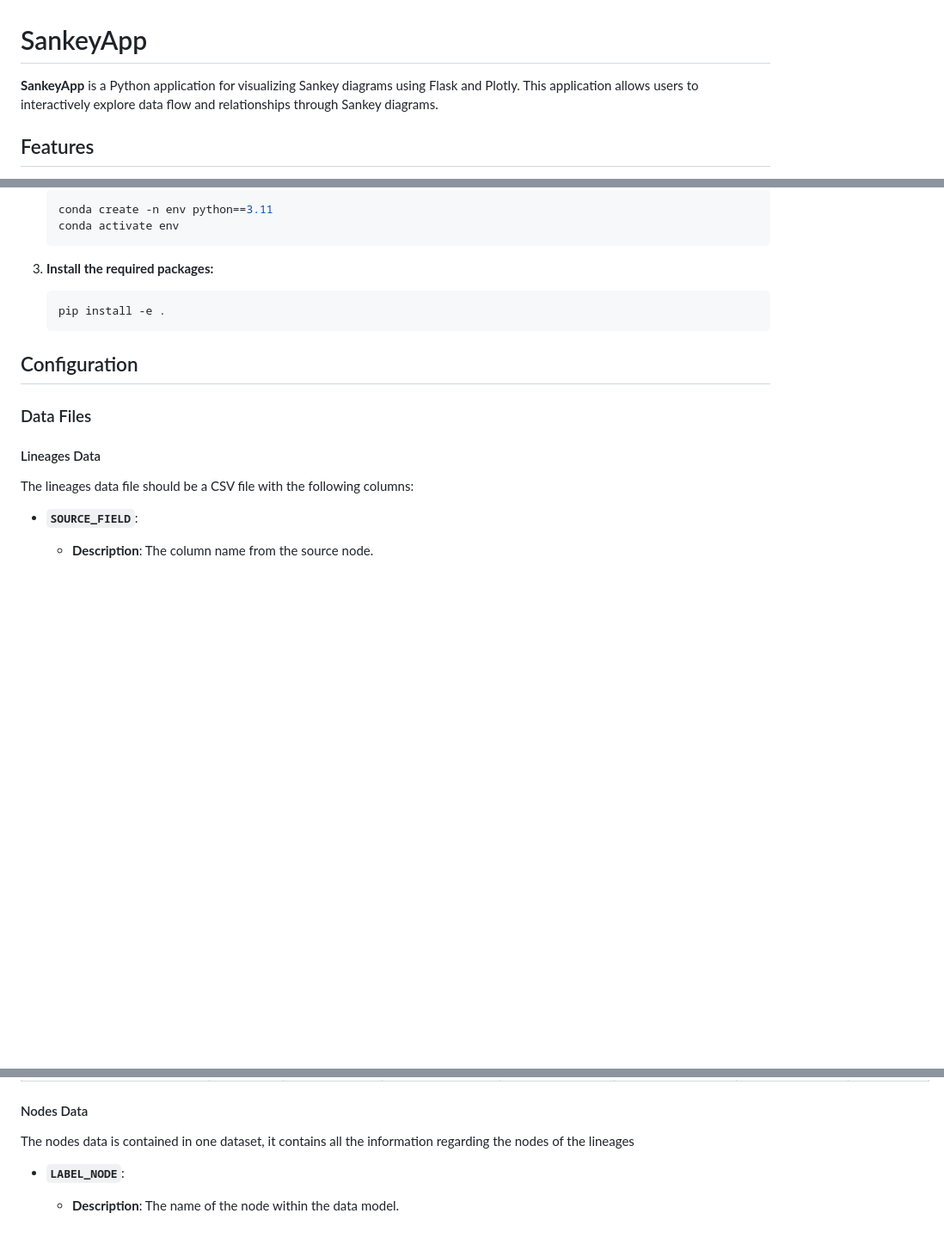
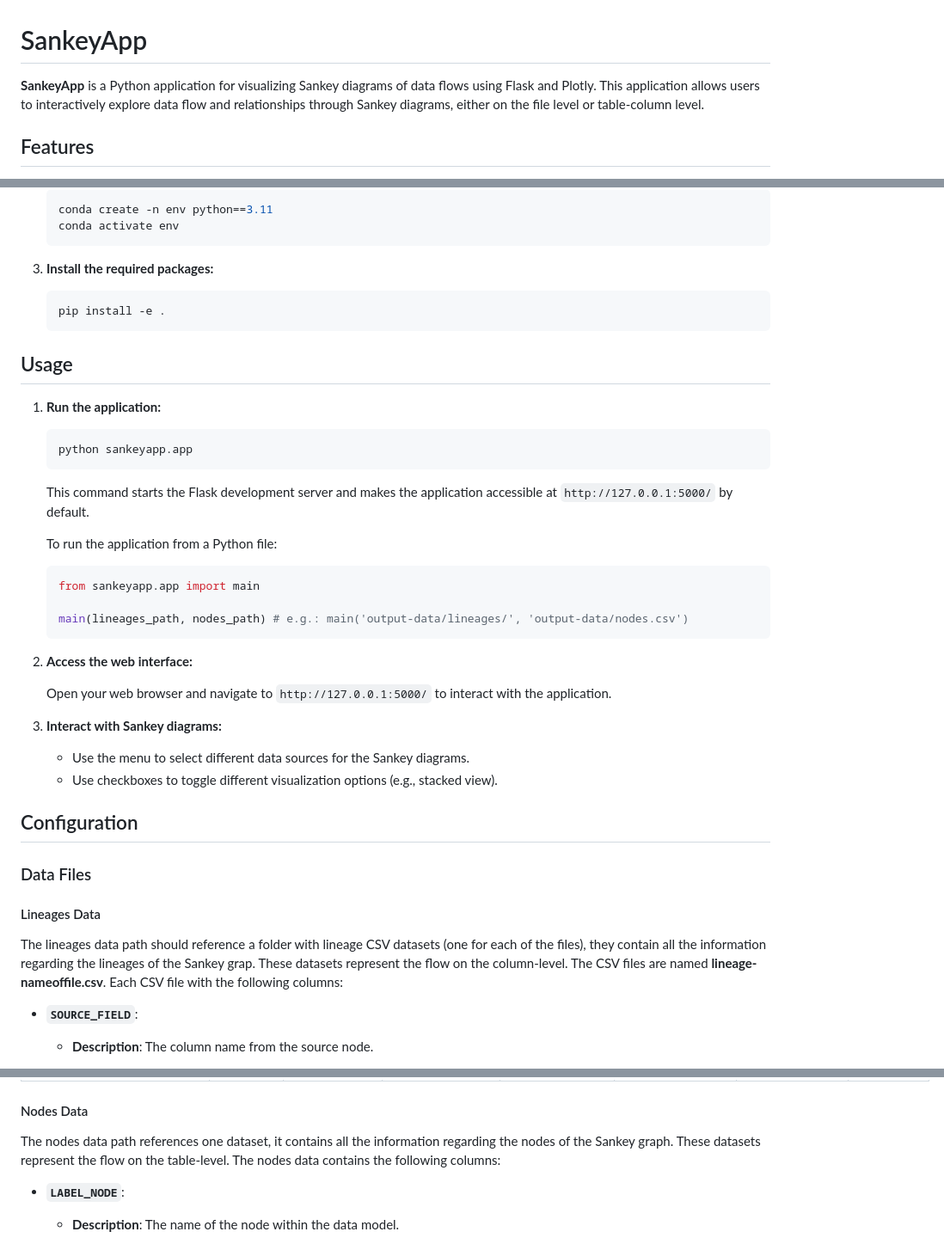
Before and after one commit to mountanalytics/sankey-plot-lineages, a Markdown page: README.md, 3 parts joined by grey strips. Shown: that part at 86% size. GitHub-like rendering; blank space fills up the shorter version.

````diff
--- a/README.md
+++ b/README.md
@@ -1,6 +1,6 @@
 # SankeyApp
 
-**SankeyApp** is a Python application for visualizing Sankey diagrams using Flask and Plotly. This application allows users to interactively explore data flow and relationships through Sankey diagrams.
+**SankeyApp** is a Python application for visualizing Sankey diagrams of data flows using Flask and Plotly. This application allows users to interactively explore data flow and relationships through Sankey diagrams, either on the file level or table-column level.
 
 ## Features
 
@@ -38,13 +38,44 @@
     pip install -e .
     ```
 
+## Usage
+
+1. **Run the application:**
+
+    ```bash
+    python sankeyapp.app
+    ```
+
+    This command starts the Flask development server and makes the application accessible at `http://127.0.0.1:5000/` by default.
+
+    To run the application from a Python file:
+
+
+    ```python
+    from sankeyapp.app import main
+
+    main(lineages_path, nodes_path) # e.g.: main('output-data/lineages/', 'output-data/nodes.csv')
+    ```
+
+3. **Access the web interface:**
+
+    Open your web browser and navigate to `http://127.0.0.1:5000/` to interact with the application.
+
+4. **Interact with Sankey diagrams:**
+
+    - Use the menu to select different data sources for the Sankey diagrams.
+    - Use checkboxes to toggle different visualization options (e.g., stacked view).
+
 ## Configuration
 
 ### Data Files
 
 #### Lineages Data
 
-The lineages data file should be a CSV file with the following columns:
+The lineages data path should reference a folder with lineage CSV datasets (one for each of the files), they contain all the information regarding the lineages of the Sankey grap.
+These datasets represent the flow on the column-level.
+The CSV files are named **lineage-nameoffile.csv**.
+Each CSV file with the following columns:
 
 
 - **`SOURCE_FIELD`**:
@@ -82,7 +113,10 @@ The lineages data file should be a CSV file with the following columns:
 
 #### Nodes Data
 
-The nodes data is contained in one dataset, it contains all the information regarding the nodes of the lineages
+The nodes data path references one dataset, it contains all the information regarding the nodes of the Sankey graph.
+These datasets represent the flow on the table-level.
+The nodes data contains the following columns:
+
 
 - **`LABEL_NODE`**:
   - **Description**: The name of the node within the data model.
````
Also changed, not shown: other parts of README.md (+0 -22 lines).
